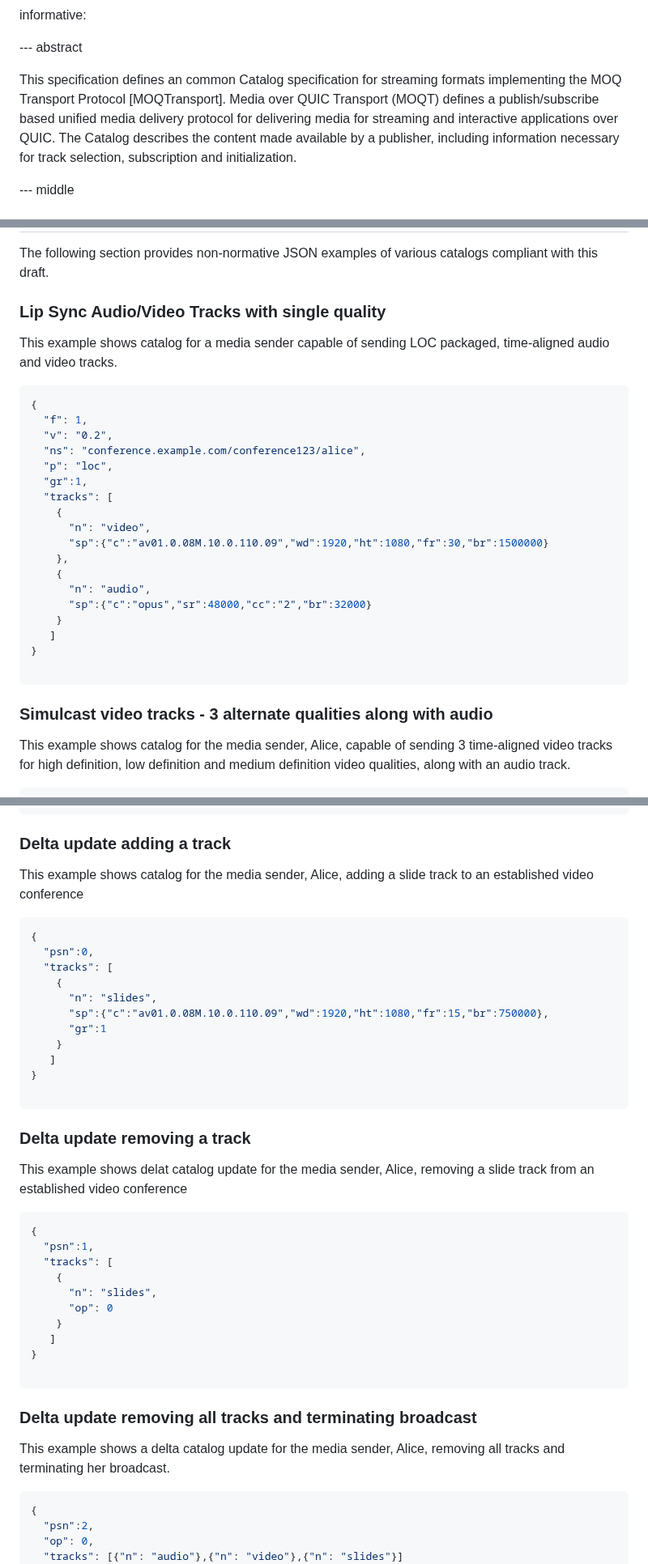
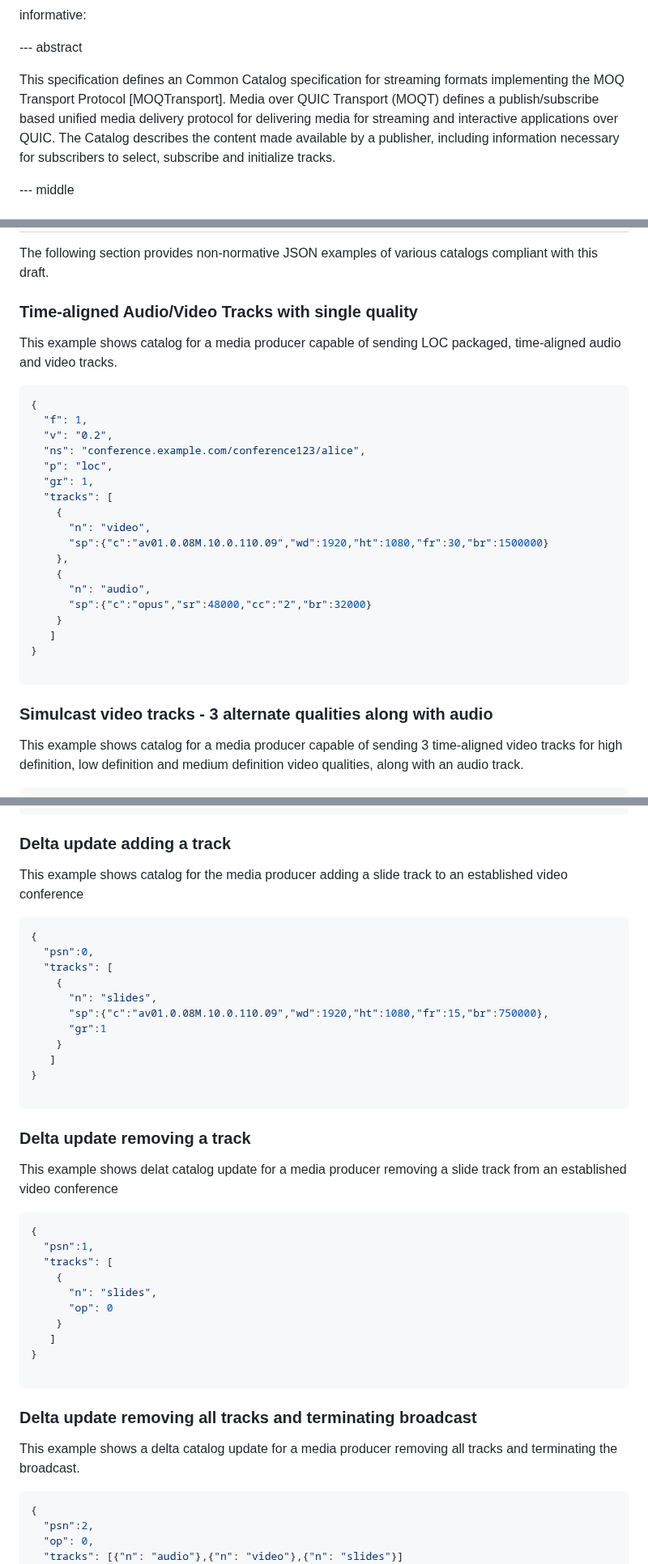
Before and after one commit to moq-wg/catalog-format, a Markdown page: draft-wilaw-moq-catalogformat.md, 3 parts joined by grey strips. Shown at 81% size. Rendered like a GitHub page.

```diff
--- a/draft-wilaw-moq-catalogformat.md
+++ b/draft-wilaw-moq-catalogformat.md
@@ -52,7 +52,7 @@ informative:
 
 --- abstract
 
-This specification defines an common Catalog specification for streaming formats implementing the MOQ Transport Protocol [MOQTransport]. Media over QUIC Transport (MOQT) defines a publish/subscribe based unified media delivery protocol for delivering media for streaming and interactive applications over QUIC. The Catalog describes the content made available by a publisher, including information necessary for track selection, subscription and initialization.
+This specification defines an Common Catalog specification for streaming formats implementing the MOQ Transport Protocol [MOQTransport]. Media over QUIC Transport (MOQT) defines a publish/subscribe based unified media delivery protocol for delivering media for streaming and interactive applications over QUIC. The Catalog describes the content made available by a publisher, including information necessary for subscribers to select, subscribe and initialize tracks.
 
 
 --- middle
@@ -257,9 +256,9 @@ The following rules MUST be followed by subscribers in processing delta updates:
 The following section provides non-normative JSON examples of various catalogs compliant with this draft.
 
 
-### Lip Sync Audio/Video Tracks with single quality
+### Time-aligned Audio/Video Tracks with single quality
 
-This example shows catalog for a media sender capable of sending LOC packaged, time-aligned audio and video tracks.
+This example shows catalog for a media producer capable of sending LOC packaged, time-aligned audio and video tracks.
 
 ~~~json
 {
@@ -267,7 +266,7 @@ This example shows catalog for a media sender capable of sending LOC packaged, t
   "v": "0.2",
   "ns": "conference.example.com/conference123/alice",
   "p": "loc",
-  "gr":1,
+  "gr": 1,
   "tracks": [
     {
       "n": "video",
@@ -286,7 +285,7 @@ This example shows catalog for a media sender capable of sending LOC packaged, t
 ### Simulcast video tracks - 3 alternate qualities along with audio
 
 
-This example shows catalog for the media sender, Alice, capable
+This example shows catalog for a media producer capable
 of sending 3 time-aligned video tracks for high definition, low definition and
 medium definition video qualities, along with an audio track.
 
@@ -324,7 +323,7 @@ medium definition video qualities, along with an audio track.
 
 ### Delta update adding a track
 
-This example shows catalog for the media sender, Alice, adding a slide track to an established video conference
+This example shows catalog for the media producer adding a slide track to an established video conference
 
 ~~~json
 {
@@ -342,7 +341,7 @@ This example shows catalog for the media sender, Alice, adding a slide track to
 
 ### Delta update removing a track
 
-This example shows delat catalog update for the media sender, Alice, removing a slide track from an established video conference
+This example shows delat catalog update for a media producer removing a slide track from an established video conference
 
 ~~~json
 {
@@ -359,7 +358,7 @@ This example shows delat catalog update for the media sender, Alice, removing a
 
 ### Delta update removing all tracks and terminating broadcast
 
-This example shows a delta catalog update for the media sender, Alice, removing all tracks and terminating her broadcast.
+This example shows a delta catalog update for a media producer removing all tracks and terminating the broadcast.
 
 ~~~json
 {
```
Also changed, not shown: other parts of draft-wilaw-moq-catalogformat.md (+31 -6 lines).
